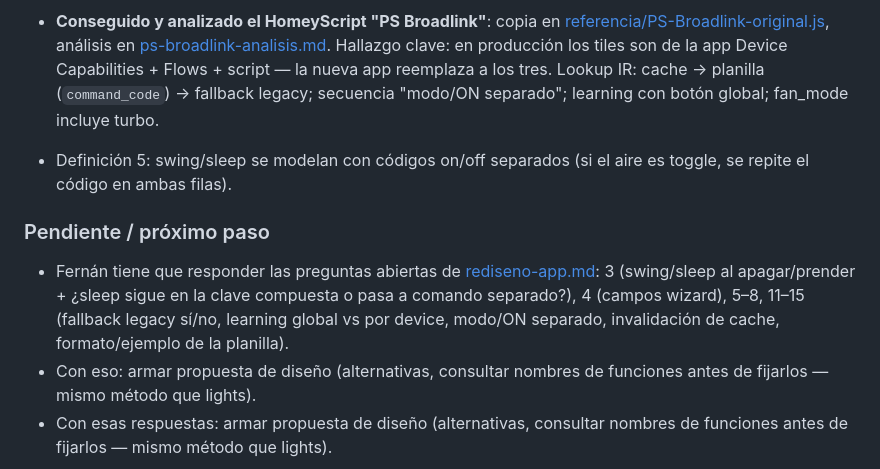
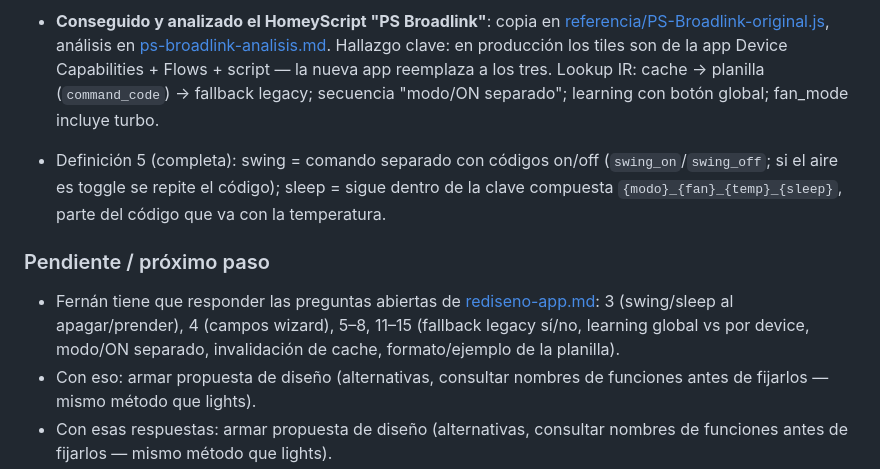
Before and after one commit to defelicerafael/virtual_device_ac, a Markdown page: docs/estado-rediseno.md, the part around the change. Drawn GitHub-style.

```diff
--- a/docs/estado-rediseno.md
+++ b/docs/estado-rediseno.md
@@ -15,10 +15,10 @@ Este archivo se actualiza al final de cada sesión de trabajo. Leerlo primero pa
 - Respondida la pregunta 4: alta solo por instalador → wizard de pairing con vistas custom; `codigo_ac` fijo "ac1" (el código configurable pasa a ser el del lookup en el spreadsheet).
 - **Conseguido y analizado el HomeyScript "PS Broadlink"**: copia en [referencia/PS-Broadlink-original.js](referencia/PS-Broadlink-original.js), análisis en [ps-broadlink-analisis.md](ps-broadlink-analisis.md). Hallazgo clave: en producción los tiles son de la app Device Capabilities + Flows + script — la nueva app reemplaza a los tres. Lookup IR: cache → planilla (`command_code`) → fallback legacy; secuencia "modo/ON separado"; learning con botón global; fan_mode incluye turbo.
 
-- Definición 5: swing/sleep se modelan con códigos on/off separados (si el aire es toggle, se repite el código en ambas filas).
+- Definición 5 (completa): swing = comando separado con códigos on/off (`swing_on`/`swing_off`; si el aire es toggle se repite el código); sleep = sigue dentro de la clave compuesta `{modo}_{fan}_{temp}_{sleep}`, parte del código que va con la temperatura.
 
 ### Pendiente / próximo paso
-- Fernán tiene que responder las preguntas abiertas de [rediseno-app.md](rediseno-app.md): 3 (swing/sleep al apagar/prender + ¿sleep sigue en la clave compuesta o pasa a comando separado?), 4 (campos wizard), 5–8, 11–15 (fallback legacy sí/no, learning global vs por device, modo/ON separado, invalidación de cache, formato/ejemplo de la planilla).
+- Fernán tiene que responder las preguntas abiertas de [rediseno-app.md](rediseno-app.md): 3 (swing/sleep al apagar/prender), 4 (campos wizard), 5–8, 11–15 (fallback legacy sí/no, learning global vs por device, modo/ON separado, invalidación de cache, formato/ejemplo de la planilla).
 - Con eso: armar propuesta de diseño (alternativas, consultar nombres de funciones antes de fijarlos — mismo método que lights).
 - Con esas respuestas: armar propuesta de diseño (alternativas, consultar nombres de funciones antes de fijarlos — mismo método que lights).
 - Después: definir implementación juntos.
```
Also changed, not shown: docs/rediseno-app.md (+4 -2 lines).
